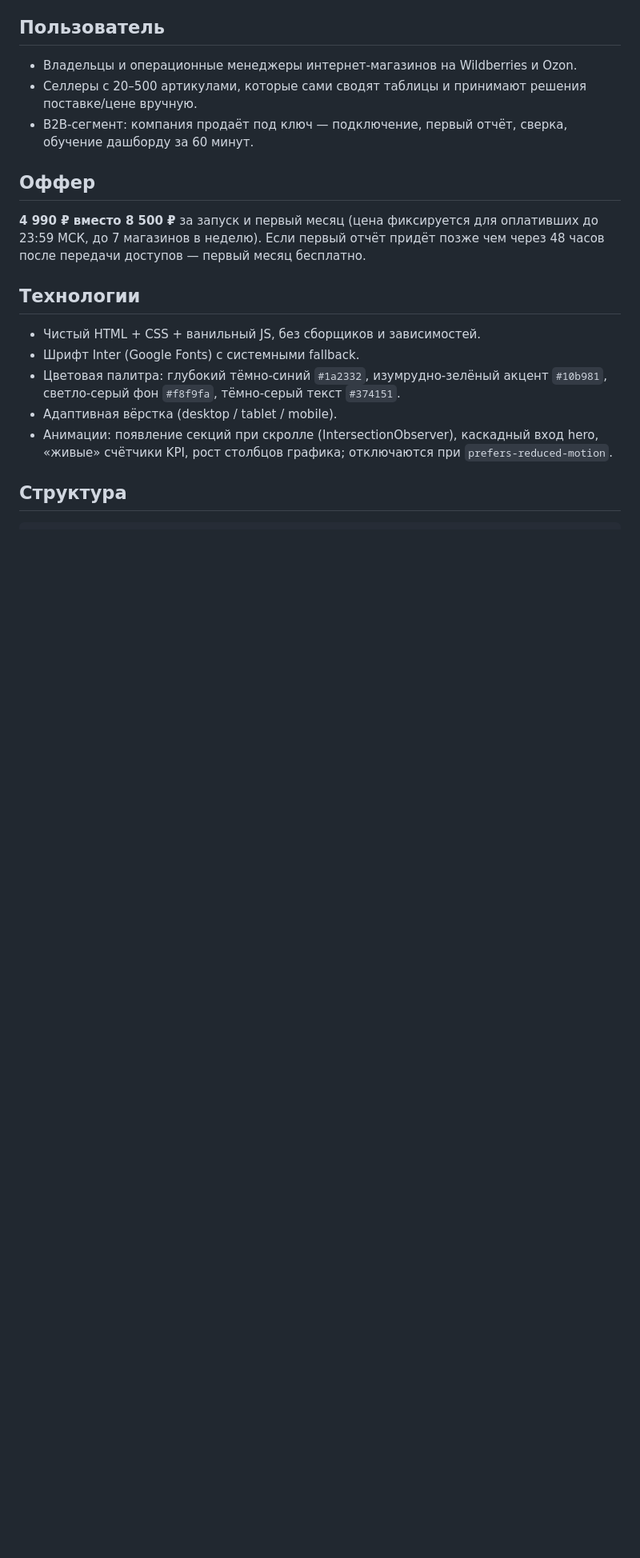
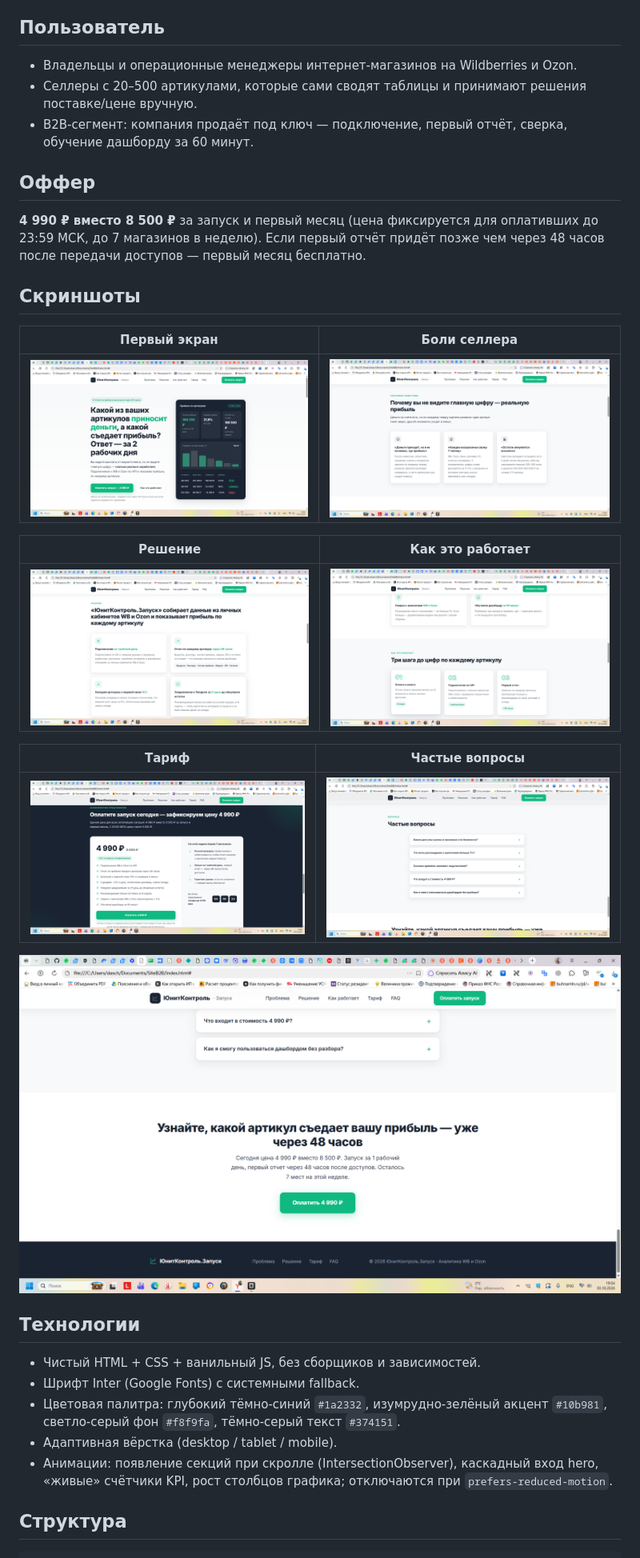
Before and after one commit to Olganikyartehno/siteb2b, a Markdown page: README.md, the part around one of its changes. Shown at 80% size. Rendered like a GitHub page; blank space fills up the shorter version.

Commit message:
README: add screenshots section

```diff
--- a/README.md
+++ b/README.md
@@ -29,6 +29,22 @@
 
 **4 990 ₽ вместо 8 500 ₽** за запуск и первый месяц (цена фиксируется для оплативших до 23:59 МСК, до 7 магазинов в неделю). Если первый отчёт придёт позже чем через 48 часов после передачи доступов — первый месяц бесплатно.
 
+## Скриншоты
+
+| Первый экран | Боли селлера |
+|---|---|
+| ![Первый экран](imeges/2026-10-03_19-53-47.png) | ![Боли](imeges/2026-10-03_19-53-56.png) |
+
+| Решение | Как это работает |
+|---|---|
+| ![Решение](imeges/2026-10-03_19-54-07.png) | ![Как это работает](imeges/2026-10-03_19-54-23.png) |
+
+| Тариф | Частые вопросы |
+|---|---|
+| ![Тариф](imeges/2026-10-03_19-54-37.png) | ![FAQ](imeges/2026-10-03_19-54-43.png) |
+
+![Форма заявки](imeges/2026-10-03_19-54-49.png)
+
 ## Технологии
 
 - Чистый HTML + CSS + ванильный JS, без сборщиков и зависимостей.
```
Also changed, not shown: other parts of README.md (+1 -0 lines).
